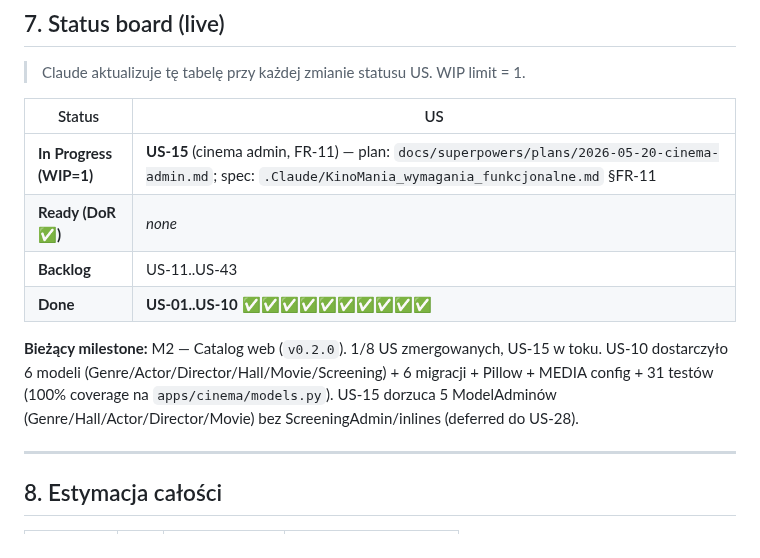
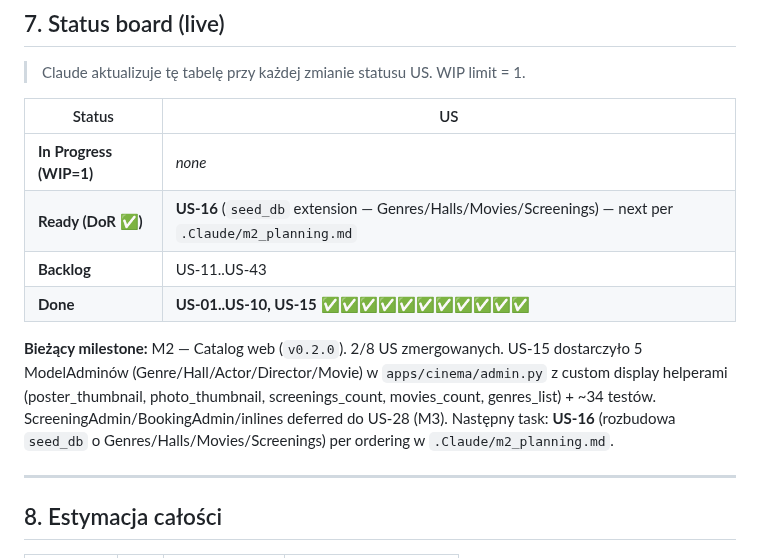
Before and after one commit to bgozlinski/cinema-booking-system, a Markdown page: .Claude/backlog.md, the part around the change. Rendered like a GitHub page.

Commit message:
docs(M2): mark US-15 done, queue US-16 next

```diff
--- a/.Claude/backlog.md
+++ b/.Claude/backlog.md
@@ -362,12 +362,12 @@ T-shirt sizes: **S** (~2h), **M** (~0.5 dnia), **L** (~1 dzień), **XL** (~2 dni
 
 | Status | US |
 |---|---|
-| **In Progress (WIP=1)** | **US-15** (cinema admin, FR-11) — plan: `docs/superpowers/plans/2026-05-20-cinema-admin.md`; spec: `.Claude/KinoMania_wymagania_funkcjonalne.md` §FR-11 |
-| **Ready (DoR ✅)** | _none_ |
+| **In Progress (WIP=1)** | _none_ |
+| **Ready (DoR ✅)** | **US-16** (`seed_db` extension — Genres/Halls/Movies/Screenings) — next per `.Claude/m2_planning.md` |
 | **Backlog** | US-11..US-43 |
-| **Done** | **US-01..US-10** ✅✅✅✅✅✅✅✅✅✅ |
+| **Done** | **US-01..US-10, US-15** ✅✅✅✅✅✅✅✅✅✅✅ |
 
-**Bieżący milestone:** M2 — Catalog web (`v0.2.0`). 1/8 US zmergowanych, US-15 w toku. US-10 dostarczyło 6 modeli (Genre/Actor/Director/Hall/Movie/Screening) + 6 migracji + Pillow + MEDIA config + 31 testów (100% coverage na `apps/cinema/models.py`). US-15 dorzuca 5 ModelAdminów (Genre/Hall/Actor/Director/Movie) bez ScreeningAdmin/inlines (deferred do US-28).
+**Bieżący milestone:** M2 — Catalog web (`v0.2.0`). 2/8 US zmergowanych. US-15 dostarczyło 5 ModelAdminów (Genre/Hall/Actor/Director/Movie) w `apps/cinema/admin.py` z custom display helperami (poster_thumbnail, photo_thumbnail, screenings_count, movies_count, genres_list) + ~34 testów. ScreeningAdmin/BookingAdmin/inlines deferred do US-28 (M3). Następny task: **US-16** (rozbudowa `seed_db` o Genres/Halls/Movies/Screenings) per ordering w `.Claude/m2_planning.md`.
 
 ---
 
```
